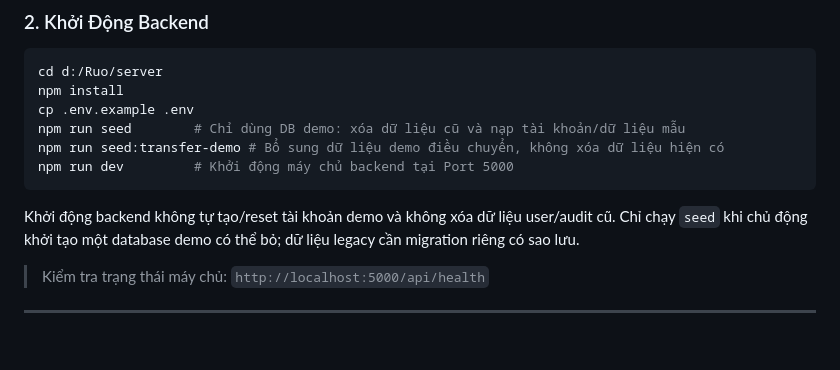
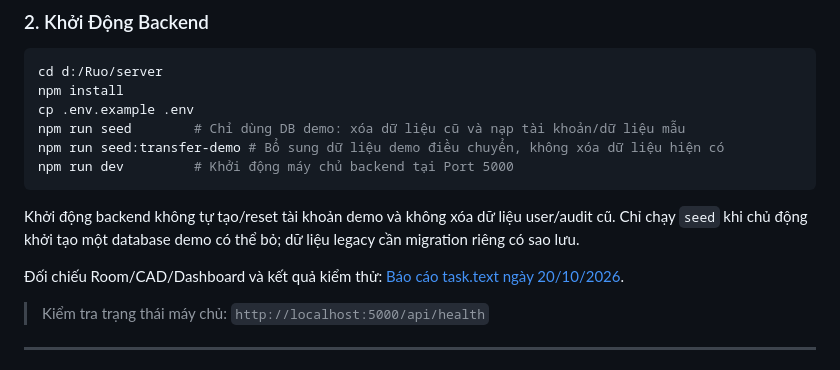
Before and after one commit to Hoang-124/Ruo, a Markdown page: README.md, the part around the change. Drawn GitHub-style; blank space fills up the shorter version.

Commit message:
docs: add task review report and manual test checklist for 11 tasks

```diff
--- a/README.md
+++ b/README.md
@@ -328,6 +328,8 @@ npm run dev         # Khởi động máy chủ backend tại Port 5000
 
 Khởi động backend không tự tạo/reset tài khoản demo và không xóa dữ liệu user/audit cũ. Chỉ chạy `seed` khi chủ động khởi tạo một database demo có thể bỏ; dữ liệu legacy cần migration riêng có sao lưu.
 
+Đối chiếu Room/CAD/Dashboard và kết quả kiểm thử: [Báo cáo task.text ngày 20/10/2026](docs/task-review-2026-10-20.md).
+
 > Kiểm tra trạng thái máy chủ: `http://localhost:5000/api/health`
 
 ---
```
Also changed, not shown: docs/manual-test-checklist-2026-10-20.md (added, +111 -0 lines), docs/task-review-2026-10-20.md (added, +73 -0 lines).
